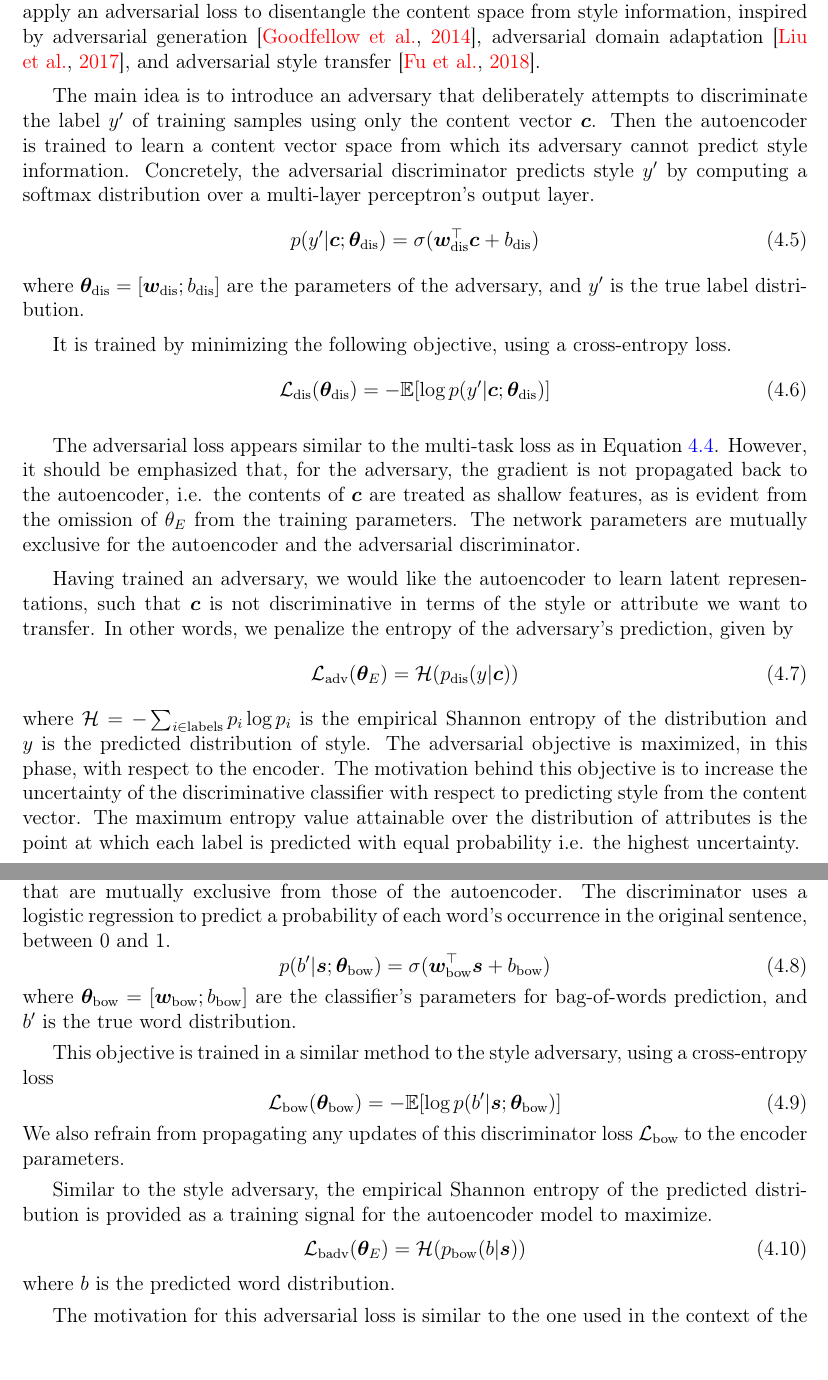
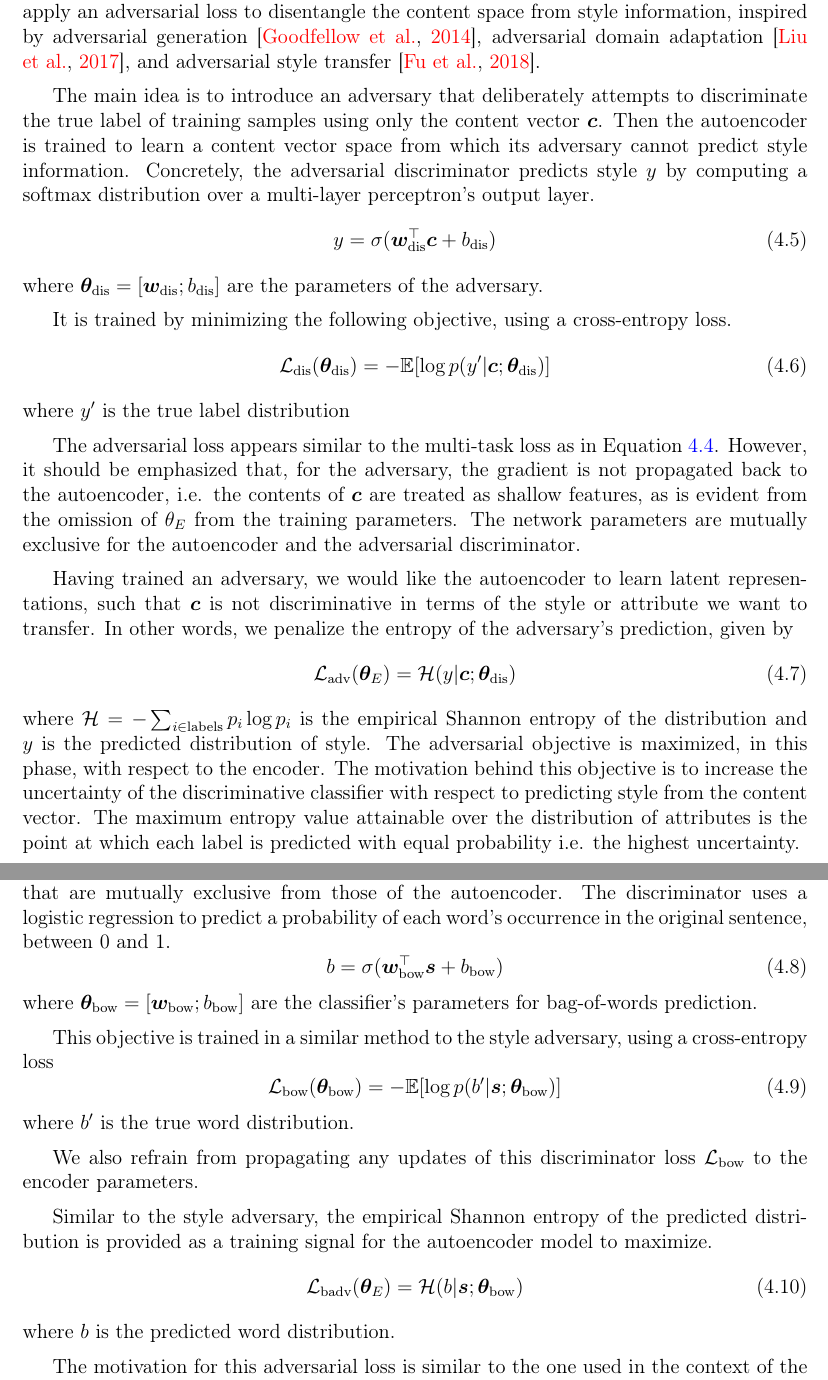
Before and after one commit to vineetjohn/uwaterloo-mmath-cs-thesis, a LaTeX thesis (uw-ethesis.tex, which reads chapters/04-approach.tex): two parts of pages 50 and 51 of 83, joined at a grey line, cut so that both start at the same text. Compiled offline with pdfLaTeX.

Commit message:
Add notation fixes

```diff
--- a/chapters/04-approach.tex
+++ b/chapters/04-approach.tex
@@ -113,23 +113,24 @@ where $\bm\theta_E$ are the encoder's parameters.
 
 The above multi-task loss only operates on the style space, but does not have an effect on the content space $\bm c$. With only the multi-task loss, we cannot guarantee that the encoder would not also encode stylistic features within the content space. We therefore apply an adversarial loss to disentangle the content space from style information, inspired by adversarial generation \citep{goodfellow2014generative}, adversarial domain adaptation \citep{liu2017adversarial}, and adversarial style transfer \citep{fu2017style}.
 
-The main idea is to introduce an adversary that deliberately attempts to discriminate the label $y'$ of training samples using only the content vector $\bm c$. Then the autoencoder is trained to learn a content vector space from which its adversary cannot predict style information. Concretely, the adversarial discriminator predicts style $y'$ by computing a softmax distribution over a multi-layer perceptron's output layer.
+The main idea is to introduce an adversary that deliberately attempts to discriminate the true label of training samples using only the content vector $\bm c$. Then the autoencoder is trained to learn a content vector space from which its adversary cannot predict style information. Concretely, the adversarial discriminator predicts style $y$ by computing a softmax distribution over a multi-layer perceptron's output layer.
 \begin{equation}
-	p(y' | \bm c; \bm\theta_\text{dis}) = \sigma(\bm w_\text{dis}^\top \bm c + b_\text{dis})
+	y = \sigma(\bm w_\text{dis}^\top \bm c + b_\text{dis})
 \end{equation}
-where $\bm\theta_\text{dis}=[\bm w_\text{dis}; b_\text{dis}]$ are the parameters of the adversary, and $y'$ is the true label distribution.
+where $\bm\theta_\text{dis}=[\bm w_\text{dis}; b_\text{dis}]$ are the parameters of the adversary.
 
 It is trained by minimizing the following objective, using a cross-entropy loss.
 \begin{equation} \label{eqn:adv-disc-loss}
 	\loss{dis}(\bm\theta_\text{dis}) =
 	- \mathbb{E} [\log p(y' | \bm c; \bm\theta_\text{dis})]
 \end{equation}
+where $y'$ is the true label distribution
 
 The adversarial loss appears similar to the multi-task loss as in Equation \ref{eqn:multi-task-loss}. However, it should be emphasized that, for the adversary, the gradient is not propagated back to the autoencoder, i.e. the contents of $\bm c$ are treated as shallow features, as is evident from the omission of $\theta_{E}$ from the training parameters. The network parameters are mutually exclusive for the autoencoder and the adversarial discriminator.
 
 Having trained an adversary, we would like the autoencoder to learn latent representations, such that $\bm c$ is not discriminative in terms of the style or attribute we want to transfer. In other words, we penalize the entropy of the adversary's prediction, given by
 \begin{equation}
-	\loss{adv}(\bm\theta_E) = \mathcal{H}(p_\text{dis}(y | \bm c))
+	\loss{adv}(\bm\theta_E) = \mathcal{H}(y | \bm c; \bm\theta_\text{dis})
 \end{equation}
 where $\mathcal{H}=-\sum_{i\in\text{labels}} p_i\log p_i$ is the empirical Shannon entropy of the distribution and $y$ is the predicted distribution of style. The adversarial objective is maximized, in this phase, with respect to the encoder. The motivation behind this objective is to increase the uncertainty of the discriminative classifier with respect to predicting style from the content vector. The maximum entropy value attainable over the distribution of attributes is the point at which each label is predicted with equal probability i.e. the highest uncertainty.
 
@@ -140,20 +141,22 @@ In addition to the auxiliary losses used above, we also propose a novel bag-of-w
 
 The bag-of-words discriminator uses the style vector $\bm s$ produced by the autoencoder model and tries to predict the true bag-of-words distribution using a set of parameters that are mutually exclusive from those of the autoencoder. The discriminator uses a logistic regression to predict a probability of each word's occurrence in the original sentence, between 0 and 1.
 \begin{equation}
-	p(b' | \bm s; \bm\theta_\text{bow}) = \sigma(\bm w_\text{bow}^\top \bm s + b_\text{bow})
+	b = \sigma(\bm w_\text{bow}^\top \bm s + b_\text{bow})
 \end{equation}
-where $\bm\theta_\text{bow}=[\bm w_\text{bow}; b_\text{bow}]$ are the classifier's parameters for bag-of-words prediction, and $b'$ is the true word distribution.
+where $\bm\theta_\text{bow}=[\bm w_\text{bow}; b_\text{bow}]$ are the classifier's parameters for bag-of-words prediction.
 
 This objective is trained in a similar method to the style adversary, using a cross-entropy loss
 \begin{equation} \label{eqn:adv-bow-disc-loss}
 	\loss{bow}(\bm\theta_\text{bow}) =
 	- \mathbb{E} [\log p(b' | \bm s; \bm\theta_\text{bow})]
 \end{equation}
+where $b'$ is the true word distribution.
+
 We also refrain from propagating any updates of this discriminator loss $\loss{bow}$ to the encoder parameters.
 
 Similar to the style adversary, the empirical Shannon entropy of the predicted distribution is provided as a training signal for the autoencoder model to maximize.
 \begin{equation}
-	\loss{badv}(\bm\theta_E) = \mathcal{H}(p_\text{bow}(b | \bm s))
+	\loss{badv}(\bm\theta_E) = \mathcal{H}(b | \bm s; \bm\theta_\text{bow})
 \end{equation}
 where $b$ is the predicted word distribution.
 
```
Also changed, not shown: chapters/04-approach.tex (10 more changed lines).
